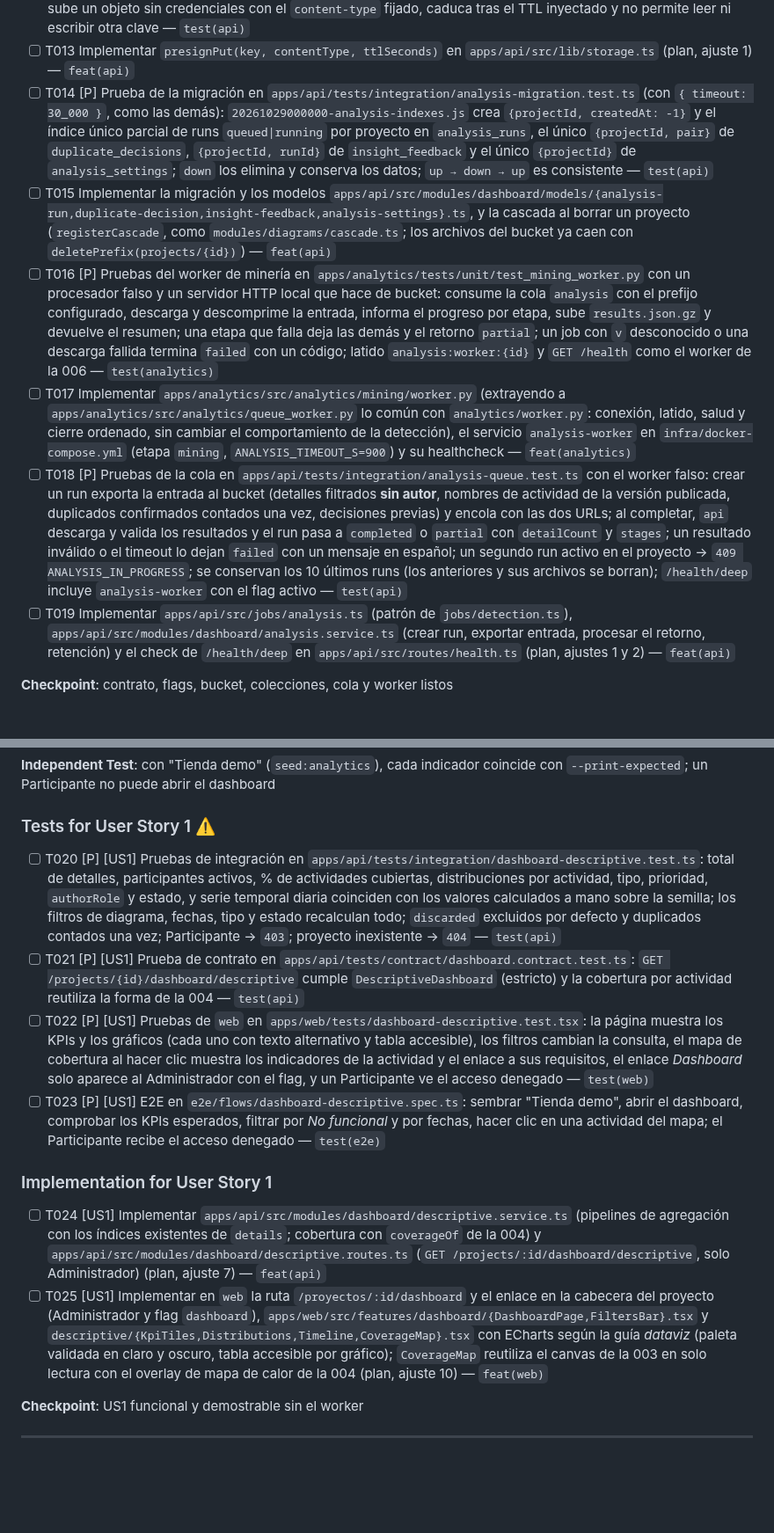
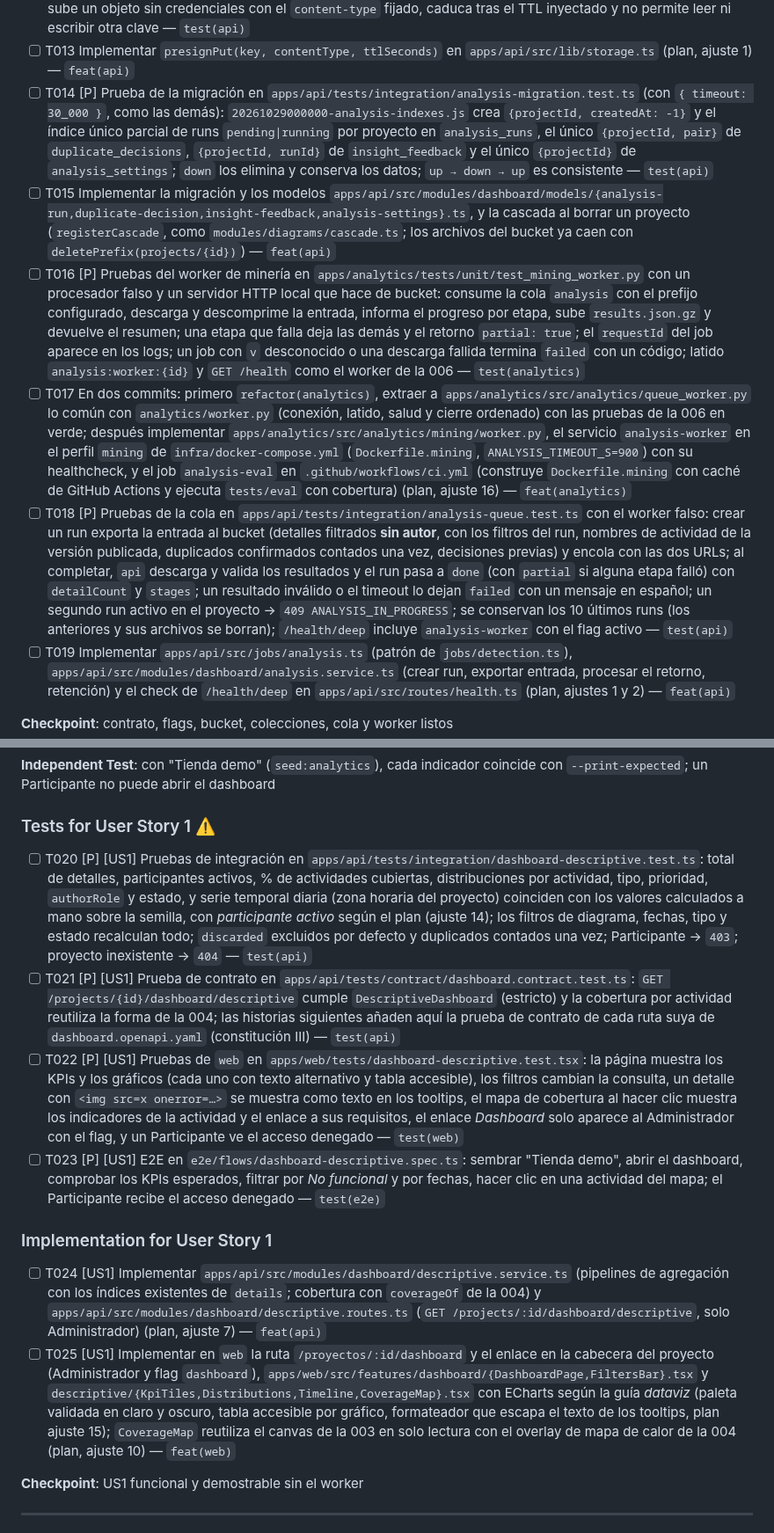
Before and after one commit to xavicrip/elicitacion_requisitos, a Markdown page: specs/007-dashboard-analitico/tasks.md, 2 parts joined by grey strips. Shown at 88% size. Rendered like a GitHub page; blank space fills up the shorter version.

```diff
--- a/specs/007-dashboard-analitico/tasks.md
+++ b/specs/007-dashboard-analitico/tasks.md
@@ -57,11 +58,11 @@ en `api` y esqueleto del worker de minería
 - [ ] T011 Implementar los flags en `packages/shared/src/flags.ts`, los prefijos en `GATED_PREFIXES` de `apps/api/src/plugins/flags.ts` y `docs/feature-flags.md`; `FEATURE_FLAGS` por defecto `dashboard=true` en `infra/docker-compose.yml` y en el job `e2e-smoke` de `.github/workflows/ci.yml` (plan, ajuste 5) — `feat(shared)`
 - [ ] T012 [P] Prueba de `presignPut` en `apps/api/tests/integration/storage-presign.test.ts` (RustFS real): la URL sube un objeto sin credenciales con el `content-type` fijado, caduca tras el TTL inyectado y no permite leer ni escribir otra clave — `test(api)`
 - [ ] T013 Implementar `presignPut(key, contentType, ttlSeconds)` en `apps/api/src/lib/storage.ts` (plan, ajuste 1) — `feat(api)`
-- [ ] T014 [P] Prueba de la migración en `apps/api/tests/integration/analysis-migration.test.ts` (con `{ timeout: 30_000 }`, como las demás): `20261029000000-analysis-indexes.js` crea `{projectId, createdAt: -1}` y el índice único parcial de runs `queued|running` por proyecto en `analysis_runs`, el único `{projectId, pair}` de `duplicate_decisions`, `{projectId, runId}` de `insight_feedback` y el único `{projectId}` de `analysis_settings`; `down` los elimina y conserva los datos; `up → down → up` es consistente — `test(api)`
+- [ ] T014 [P] Prueba de la migración en `apps/api/tests/integration/analysis-migration.test.ts` (con `{ timeout: 30_000 }`, como las demás): `20261029000000-analysis-indexes.js` crea `{projectId, createdAt: -1}` y el índice único parcial de runs `pending|running` por proyecto en `analysis_runs`, el único `{projectId, pair}` de `duplicate_decisions`, `{projectId, runId}` de `insight_feedback` y el único `{projectId}` de `analysis_settings`; `down` los elimina y conserva los datos; `up → down → up` es consistente — `test(api)`
 - [ ] T015 Implementar la migración y los modelos `apps/api/src/modules/dashboard/models/{analysis-run,duplicate-decision,insight-feedback,analysis-settings}.ts`, y la cascada al borrar un proyecto (`registerCascade`, como `modules/diagrams/cascade.ts`; los archivos del bucket ya caen con `deletePrefix(projects/{id})`) — `feat(api)`
-- [ ] T016 [P] Pruebas del worker de minería en `apps/analytics/tests/unit/test_mining_worker.py` con un procesador falso y un servidor HTTP local que hace de bucket: consume la cola `analysis` con el prefijo configurado, descarga y descomprime la entrada, informa el progreso por etapa, sube `results.json.gz` y devuelve el resumen; una etapa que falla deja las demás y el retorno `partial`; un job con `v` desconocido o una descarga fallida termina `failed` con un código; latido `analysis:worker:{id}` y `GET /health` como el worker de la 006 — `test(analytics)`
-- [ ] T017 Implementar `apps/analytics/src/analytics/mining/worker.py` (extrayendo a `apps/analytics/src/analytics/queue_worker.py` lo común con `analytics/worker.py`: conexión, latido, salud y cierre ordenado, sin cambiar el comportamiento de la detección), el servicio `analysis-worker` en `infra/docker-compose.yml` (etapa `mining`, `ANALYSIS_TIMEOUT_S=900`) y su healthcheck — `feat(analytics)`
-- [ ] T018 [P] Pruebas de la cola en `apps/api/tests/integration/analysis-queue.test.ts` con el worker falso: crear un run exporta la entrada al bucket (detalles filtrados **sin autor**, nombres de actividad de la versión publicada, duplicados confirmados contados una vez, decisiones previas) y encola con las dos URLs; al completar, `api` descarga y valida los resultados y el run pasa a `completed` o `partial` con `detailCount` y `stages`; un resultado inválido o el timeout lo dejan `failed` con un mensaje en español; un segundo run activo en el proyecto → `409 ANALYSIS_IN_PROGRESS`; se conservan los 10 últimos runs (los anteriores y sus archivos se borran); `/health/deep` incluye `analysis-worker` con el flag activo — `test(api)`
+- [ ] T016 [P] Pruebas del worker de minería en `apps/analytics/tests/unit/test_mining_worker.py` con un procesador falso y un servidor HTTP local que hace de bucket: consume la cola `analysis` con el prefijo configurado, descarga y descomprime la entrada, informa el progreso por etapa, sube `results.json.gz` y devuelve el resumen; una etapa que falla deja las demás y el retorno `partial: true`; el `requestId` del job aparece en los logs; un job con `v` desconocido o una descarga fallida termina `failed` con un código; latido `analysis:worker:{id}` y `GET /health` como el worker de la 006 — `test(analytics)`
+- [ ] T017 En dos commits: primero `refactor(analytics)`, extraer a `apps/analytics/src/analytics/queue_worker.py` lo común con `analytics/worker.py` (conexión, latido, salud y cierre ordenado) con las pruebas de la 006 en verde; después implementar `apps/analytics/src/analytics/mining/worker.py`, el servicio `analysis-worker` en el perfil `mining` de `infra/docker-compose.yml` (`Dockerfile.mining`, `ANALYSIS_TIMEOUT_S=900`) con su healthcheck, y el job `analysis-eval` en `.github/workflows/ci.yml` (construye `Dockerfile.mining` con caché de GitHub Actions y ejecuta `tests/eval` con cobertura) (plan, ajuste 16) — `feat(analytics)`
+- [ ] T018 [P] Pruebas de la cola en `apps/api/tests/integration/analysis-queue.test.ts` con el worker falso: crear un run exporta la entrada al bucket (detalles filtrados **sin autor**, con los filtros del run, nombres de actividad de la versión publicada, duplicados confirmados contados una vez, decisiones previas) y encola con las dos URLs; al completar, `api` descarga y valida los resultados y el run pasa a `done` (con `partial` si alguna etapa falló) con `detailCount` y `stages`; un resultado inválido o el timeout lo dejan `failed` con un mensaje en español; un segundo run activo en el proyecto → `409 ANALYSIS_IN_PROGRESS`; se conservan los 10 últimos runs (los anteriores y sus archivos se borran); `/health/deep` incluye `analysis-worker` con el flag activo — `test(api)`
 - [ ] T019 Implementar `apps/api/src/jobs/analysis.ts` (patrón de `jobs/detection.ts`), `apps/api/src/modules/dashboard/analysis.service.ts` (crear run, exportar entrada, procesar el retorno, retención) y el check de `/health/deep` en `apps/api/src/routes/health.ts` (plan, ajustes 1 y 2) — `feat(api)`
 
 **Checkpoint**: contrato, flags, bucket, colecciones, cola y worker listos
@@ -78,15 +79,15 @@ filtros, calculados al momento en `api`
 
 ### Tests for User Story 1 ⚠️
 
-- [ ] T020 [P] [US1] Pruebas de integración en `apps/api/tests/integration/dashboard-descriptive.test.ts`: total de detalles, participantes activos, % de actividades cubiertas, distribuciones por actividad, tipo, prioridad, `authorRole` y estado, y serie temporal diaria coinciden con los valores calculados a mano sobre la semilla; los filtros de diagrama, fechas, tipo y estado recalculan todo; `discarded` excluidos por defecto y duplicados contados una vez; Participante → `403`; proyecto inexistente → `404` — `test(api)`
-- [ ] T021 [P] [US1] Prueba de contrato en `apps/api/tests/contract/dashboard.contract.test.ts`: `GET /projects/{id}/dashboard/descriptive` cumple `DescriptiveDashboard` (estricto) y la cobertura por actividad reutiliza la forma de la 004 — `test(api)`
-- [ ] T022 [P] [US1] Pruebas de `web` en `apps/web/tests/dashboard-descriptive.test.tsx`: la página muestra los KPIs y los gráficos (cada uno con texto alternativo y tabla accesible), los filtros cambian la consulta, el mapa de cobertura al hacer clic muestra los indicadores de la actividad y el enlace a sus requisitos, el enlace *Dashboard* solo aparece al Administrador con el flag, y un Participante ve el acceso denegado — `test(web)`
+- [ ] T020 [P] [US1] Pruebas de integración en `apps/api/tests/integration/dashboard-descriptive.test.ts`: total de detalles, participantes activos, % de actividades cubiertas, distribuciones por actividad, tipo, prioridad, `authorRole` y estado, y serie temporal diaria (zona horaria del proyecto) coinciden con los valores calculados a mano sobre la semilla, con *participante activo* según el plan (ajuste 14); los filtros de diagrama, fechas, tipo y estado recalculan todo; `discarded` excluidos por defecto y duplicados contados una vez; Participante → `403`; proyecto inexistente → `404` — `test(api)`
+- [ ] T021 [P] [US1] Prueba de contrato en `apps/api/tests/contract/dashboard.contract.test.ts`: `GET /projects/{id}/dashboard/descriptive` cumple `DescriptiveDashboard` (estricto) y la cobertura por actividad reutiliza la forma de la 004; las historias siguientes añaden aquí la prueba de contrato de cada ruta suya de `dashboard.openapi.yaml` (constitución III) — `test(api)`
+- [ ] T022 [P] [US1] Pruebas de `web` en `apps/web/tests/dashboard-descriptive.test.tsx`: la página muestra los KPIs y los gráficos (cada uno con texto alternativo y tabla accesible), los filtros cambian la consulta, un detalle con `<img src=x onerror=…>` se muestra como texto en los tooltips, el mapa de cobertura al hacer clic muestra los indicadores de la actividad y el enlace a sus requisitos, el enlace *Dashboard* solo aparece al Administrador con el flag, y un Participante ve el acceso denegado — `test(web)`
 - [ ] T023 [P] [US1] E2E en `e2e/flows/dashboard-descriptive.spec.ts`: sembrar "Tienda demo", abrir el dashboard, comprobar los KPIs esperados, filtrar por *No funcional* y por fechas, hacer clic en una actividad del mapa; el Participante recibe el acceso denegado — `test(e2e)`
 
 ### Implementation for User Story 1
 
 - [ ] T024 [US1] Implementar `apps/api/src/modules/dashboard/descriptive.service.ts` (pipelines de agregación con los índices existentes de `details`; cobertura con `coverageOf` de la 004) y `apps/api/src/modules/dashboard/descriptive.routes.ts` (`GET /projects/:id/dashboard/descriptive`, solo Administrador) (plan, ajuste 7) — `feat(api)`
-- [ ] T025 [US1] Implementar en `web` la ruta `/proyectos/:id/dashboard` y el enlace en la cabecera del proyecto (Administrador y flag `dashboard`), `apps/web/src/features/dashboard/{DashboardPage,FiltersBar}.tsx` y `descriptive/{KpiTiles,Distributions,Timeline,CoverageMap}.tsx` con ECharts según la guía *dataviz* (paleta validada en claro y oscuro, tabla accesible por gráfico); `CoverageMap` reutiliza el canvas de la 003 en solo lectura con el overlay de mapa de calor de la 004 (plan, ajuste 10) — `feat(web)`
+- [ ] T025 [US1] Implementar en `web` la ruta `/proyectos/:id/dashboard` y el enlace en la cabecera del proyecto (Administrador y flag `dashboard`), `apps/web/src/features/dashboard/{DashboardPage,FiltersBar}.tsx` y `descriptive/{KpiTiles,Distributions,Timeline,CoverageMap}.tsx` con ECharts según la guía *dataviz* (paleta validada en claro y oscuro, tabla accesible por gráfico, formateador que escapa el texto de los tooltips, plan ajuste 15); `CoverageMap` reutiliza el canvas de la 003 en solo lectura con el overlay de mapa de calor de la 004 (plan, ajuste 10) — `feat(web)`
 
 **Checkpoint**: US1 funcional y demostrable sin el worker
 
```
Also changed, not shown: other parts of specs/007-dashboard-analitico/tasks.md (+18 -16 lines), specs/007-dashboard-analitico/plan.md (+25 -5 lines).
